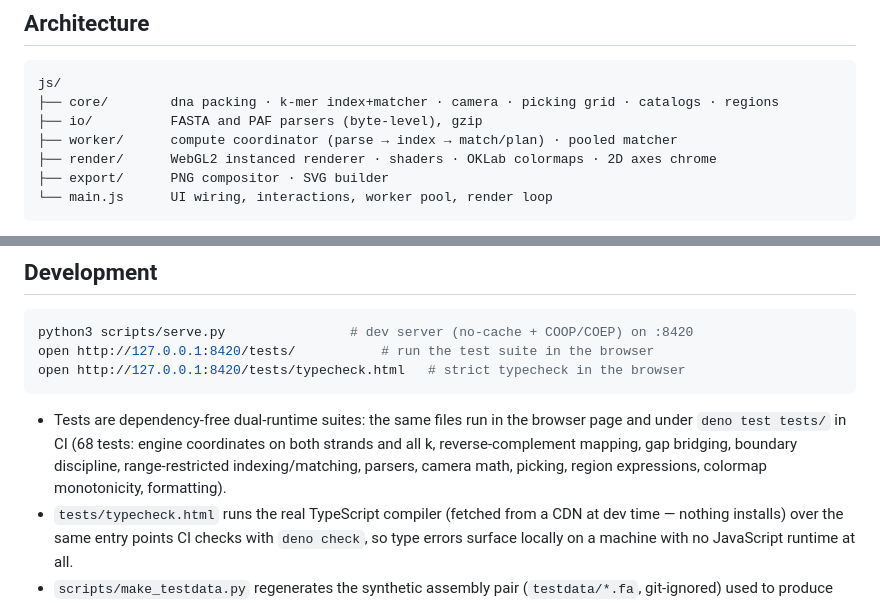
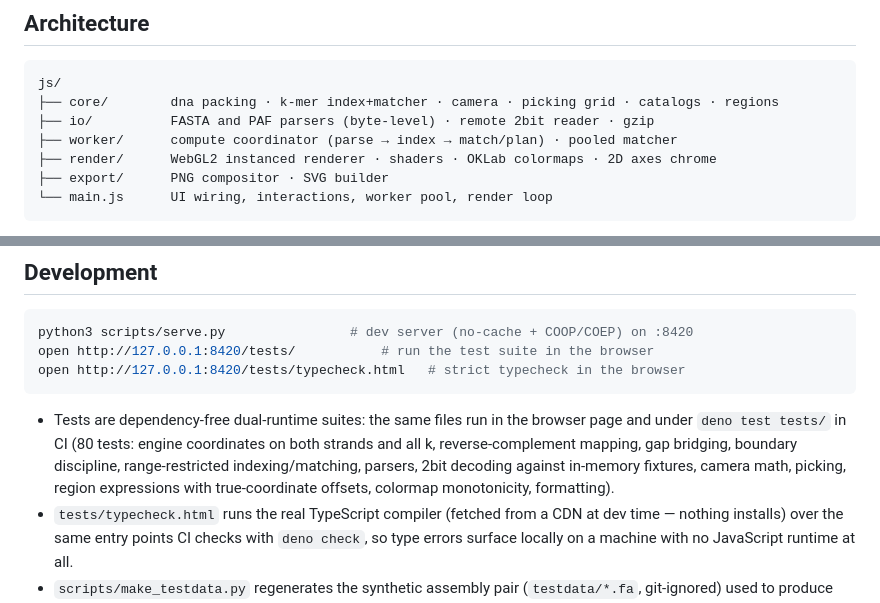
Before and after one commit to jlanej/dotdot, a Markdown page: README.md, 2 parts joined by grey strips. Drawn GitHub-style.

````diff
--- a/README.md
+++ b/README.md
@@ -215,7 +247,7 @@ CPU core — treat them as generous upper bounds on what a foreground tab does.
 ```
 js/
 ├── core/        dna packing · k-mer index+matcher · camera · picking grid · catalogs · regions
-├── io/          FASTA and PAF parsers (byte-level), gzip
+├── io/          FASTA and PAF parsers (byte-level) · remote 2bit reader · gzip
 ├── worker/      compute coordinator (parse → index → match/plan) · pooled matcher
 ├── render/      WebGL2 instanced renderer · shaders · OKLab colormaps · 2D axes chrome
 ├── export/      PNG compositor · SVG builder
@@ -247,10 +279,11 @@ open http://127.0.0.1:8420/tests/typecheck.html   # strict typecheck in the brow
 ```
 
 - Tests are dependency-free dual-runtime suites: the same files run in the
-  browser page and under `deno test tests/` in CI (68 tests: engine
+  browser page and under `deno test tests/` in CI (80 tests: engine
   coordinates on both strands and all k, reverse-complement mapping, gap
   bridging, boundary discipline, range-restricted indexing/matching, parsers,
-  camera math, picking, region expressions, colormap monotonicity,
+  2bit decoding against in-memory fixtures, camera math, picking, region
+  expressions with true-coordinate offsets, colormap monotonicity,
   formatting).
 - `tests/typecheck.html` runs the real TypeScript compiler (fetched from a
   CDN at dev time — nothing installs) over the same entry points CI checks
````
Also changed, not shown: other parts of README.md (+37 -5 lines), docs/satellite_chrX.png (added), 16 other files.
